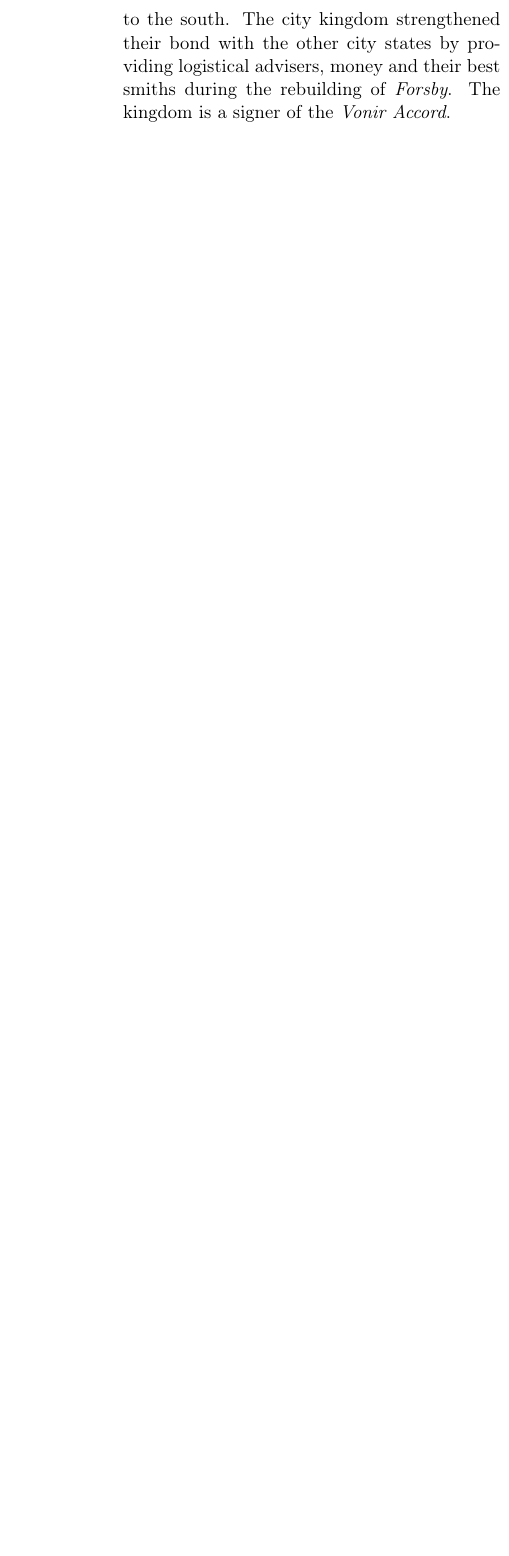
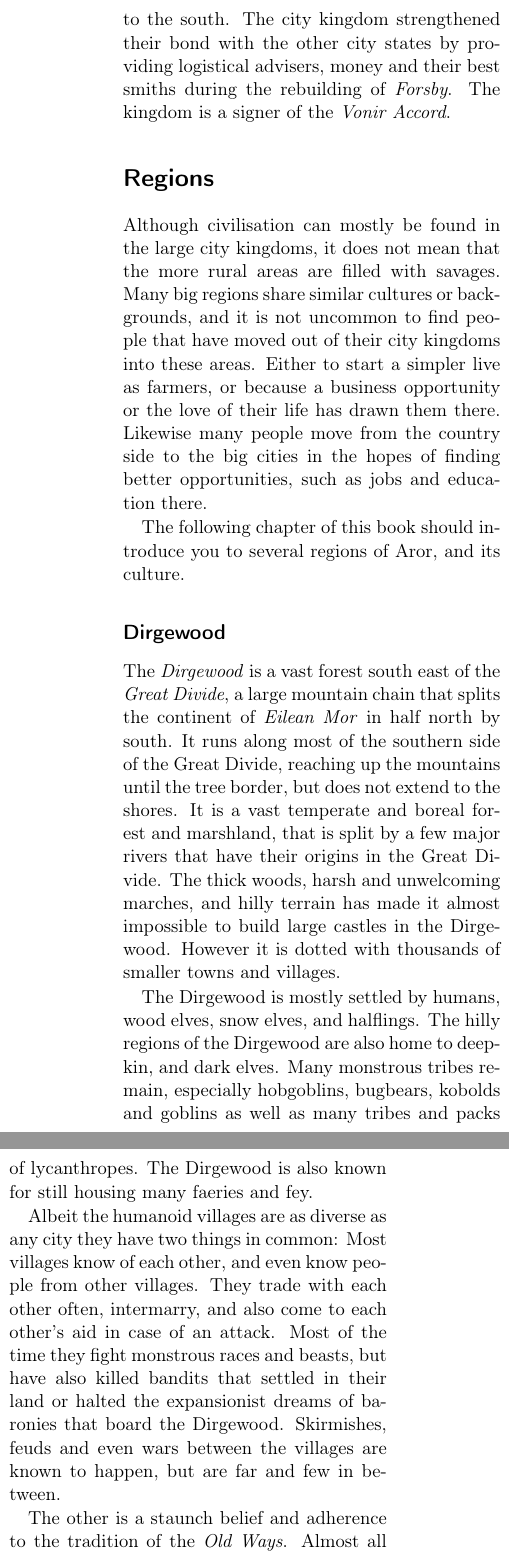
Before and after one commit to n0la/wayfaerersguide-everblack, a LaTeX book (wayfaerersguide-everblack.tex, which reads chapters/regions.tex): part of one column of page 44 of 52 before the commit and two parts of the columns of page 44 of 54 after it, the two joined at a grey line, cut so that both start at the same text, the shorter picture padded with empty space. Compiled offline with pdfLaTeX.

Commit message:
began writing on other regions in the world

```diff
--- /dev/null
+++ b/chapters/regions.tex
@@ -0,0 +1,44 @@
+\section{Regions}
+
+Although civilisation can mostly be found in the large city kingdoms, it does
+not mean that the more rural areas are filled with savages. Many big regions
+share similar cultures or backgrounds, and it is not uncommon to find people
+that have moved out of their city kingdoms into these areas. Either to start a
+simpler live as farmers, or because a business opportunity or the love of
+their life has drawn them there.  Likewise many people move from the country
+side to the big cities in the hopes of finding better opportunities, such as
+jobs and education there.
+
+The following chapter of this book should introduce you to several regions of
+Aror, and its culture.
+
+\subsection{Dirgewood}
+
+The \emph{Dirgewood} is a vast forest south east of the \emph{Great Divide}, a
+large mountain chain that splits the continent of \emph{Eilean Mor} in half
+north by south. It runs along most of the southern side of the Great Divide,
+reaching up the mountains until the tree border, but does not extend to the
+shores. It is a vast temperate and boreal forest and marshland, that is split
+by a few major rivers that have their origins in the Great Divide. The thick
+woods, harsh and unwelcoming marches, and hilly terrain has made it almost
+impossible to build large castles in the Dirgewood. However it is dotted with
+thousands of smaller towns and villages.
+
+The Dirgewood is mostly settled by humans, wood elves, snow elves, and
+halflings. The hilly regions of the Dirgewood are also home to deepkin, and
+dark elves. Many monstrous tribes remain, especially hobgoblins, bugbears,
+kobolds and goblins as well as many tribes and packs of lycanthropes. The
+Dirgewood is also known for still housing many faeries and fey.
+
+Albeit the humanoid villages are as diverse as any city they have two things
+in common: Most villages know of each other, and even know people from other
+villages. They trade with each other often, intermarry, and also come to each
+other's aid in case of an attack. Most of the time they fight monstrous races
+and beasts, but have also killed bandits that settled in their land or halted
+the expansionist dreams of baronies that board the Dirgewood. Skirmishes,
+feuds and even wars between the villages are known to happen, but are far and
+few in between.
+
+The other is a staunch belief and adherence to the tradition of the
+\emph{Old Ways}. Almost all villages are lead by a village elder, a druid, and
+a war chief. Most villages and small hamlets celebrate the rituals,
@@ -0,0 +48,3 @@
+those that would come to the Dirgewood looking to expand their congregation.
+
+Although the old traditions are part of their religion and culture, there exist
@@ -0,0 +56,5 @@
+often leading to a spiritual conflict between the tribes and villages that
+would interpret the old ways differently.
+
+The many rivers that flow from the mountains to the south-eastern shore lines of
+\emph{Eilean Mor} are used to transport people and goods in and out of the
@@ -0,0 +65 @@
+For many city dwellers that follow the three goddess' of the old ways, the
```
Also changed, not shown: wayfaerersguide-everblack.tex (+1 -0 lines), chapters/regions.tex (22 more changed lines).
